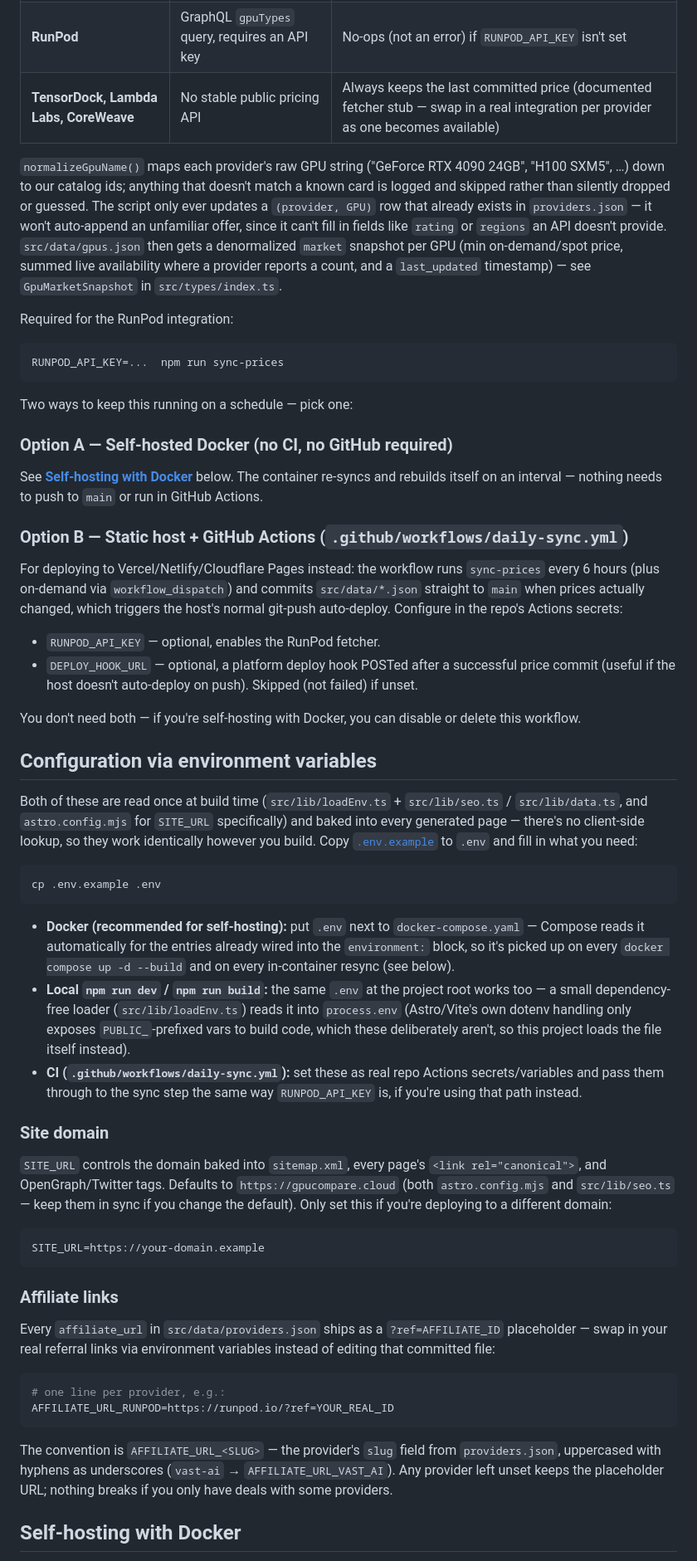
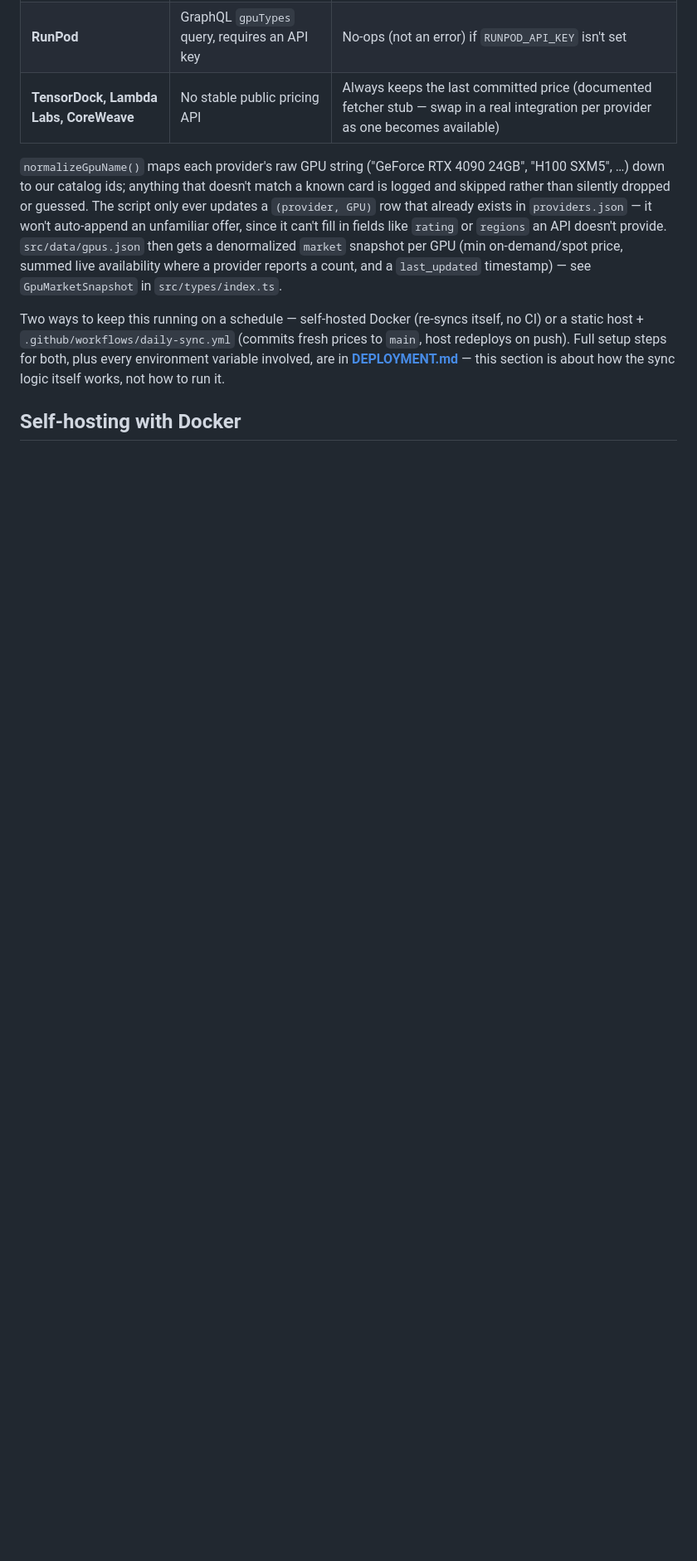
Before and after one commit to k4bnv/gpucloud, a Markdown page: README.md, the part around one of its changes. Shown at 83% size. GitHub-like rendering; blank space fills up the shorter version.

````diff
--- a/README.md
+++ b/README.md
@@ -94,90 +98,12 @@ per GPU (min on-demand/spot price, summed live availability where a
 provider reports a count, and a `last_updated` timestamp) — see
 `GpuMarketSnapshot` in `src/types/index.ts`.
 
-Required for the RunPod integration:
-
-```bash
-RUNPOD_API_KEY=...  npm run sync-prices
-```
-
-Two ways to keep this running on a schedule — pick one:
-
-### Option A — Self-hosted Docker (no CI, no GitHub required)
-
-See **[Self-hosting with Docker](#self-hosting-with-docker)** below. The
-container re-syncs and rebuilds itself on an interval — nothing needs to
-push to `main` or run in GitHub Actions.
-
-### Option B — Static host + GitHub Actions (`.github/workflows/daily-sync.yml`)
-
-For deploying to Vercel/Netlify/Cloudflare Pages instead: the workflow runs
-`sync-prices` every 6 hours (plus on-demand via `workflow_dispatch`) and
-commits `src/data/*.json` straight to `main` when prices actually changed,
-which triggers the host's normal git-push auto-deploy. Configure in the
-repo's Actions secrets:
-
-- `RUNPOD_API_KEY` — optional, enables the RunPod fetcher.
-- `DEPLOY_HOOK_URL` — optional, a platform deploy hook POSTed after a
-  successful price commit (useful if the host doesn't auto-deploy on push).
-  Skipped (not failed) if unset.
-
-You don't need both — if you're self-hosting with Docker, you can disable
-or delete this workflow.
-
-## Configuration via environment variables
-
-Both of these are read once at build time (`src/lib/loadEnv.ts` +
-`src/lib/seo.ts` / `src/lib/data.ts`, and `astro.config.mjs` for
-`SITE_URL` specifically) and baked into every generated page — there's no
-client-side lookup, so they work identically however you build. Copy
-[`.env.example`](.env.example) to `.env` and fill in what you need:
-
-```bash
-cp .env.example .env
-```
-
-- **Docker (recommended for self-hosting):** put `.env` next to
-  `docker-compose.yaml` — Compose reads it automatically for the entries
-  already wired into the `environment:` block, so it's picked up on every
-  `docker compose up -d --build` and on every in-container resync (see
-  below).
-- **Local `npm run dev` / `npm run build`:** the same `.env` at the
-  project root works too — a small dependency-free loader
-  (`src/lib/loadEnv.ts`) reads it into `process.env` (Astro/Vite's own
-  dotenv handling only exposes `PUBLIC_`-prefixed vars to build code,
-  which these deliberately aren't, so this project loads the file
-  itself instead).
-- **CI (`.github/workflows/daily-sync.yml`):** set these as real repo
-  Actions secrets/variables and pass them through to the sync step the
-  same way `RUNPOD_API_KEY` is, if you're using that path instead.
-
-### Site domain
-
-`SITE_URL` controls the domain baked into `sitemap.xml`, every page's
-`<link rel="canonical">`, and OpenGraph/Twitter tags. Defaults to
-`https://gpucompare.cloud` (both `astro.config.mjs` and
-`src/lib/seo.ts` — keep them in sync if you change the default). Only set
-this if you're deploying to a different domain:
-
-```bash
-SITE_URL=https://your-domain.example
-```
-
-### Affiliate links
-
-Every `affiliate_url` in `src/data/providers.json` ships as a
-`?ref=AFFILIATE_ID` placeholder — swap in your real referral links via
-environment variables instead of editing that committed file:
-
-```bash
-# one line per provider, e.g.:
-AFFILIATE_URL_RUNPOD=https://runpod.io/?ref=YOUR_REAL_ID
-```
-
-The convention is `AFFILIATE_URL_<SLUG>` — the provider's `slug` field
-from `providers.json`, uppercased with hyphens as underscores (`vast-ai` →
-`AFFILIATE_URL_VAST_AI`). Any provider left unset keeps the placeholder
-URL; nothing breaks if you only have deals with some providers.
+Two ways to keep this running on a schedule — self-hosted Docker
+(re-syncs itself, no CI) or a static host + `.github/workflows/daily-sync.yml`
+(commits fresh prices to `main`, host redeploys on push). Full setup steps
+for both, plus every environment variable involved, are in
+**[DEPLOYMENT.md](DEPLOYMENT.md)** — this section is about how the sync
+logic itself works, not how to run it.
 
 ## Self-hosting with Docker
 
````
Also changed, not shown: other parts of README.md (+7 -25 lines), DEPLOYMENT.md (added, +90 -0 lines).
